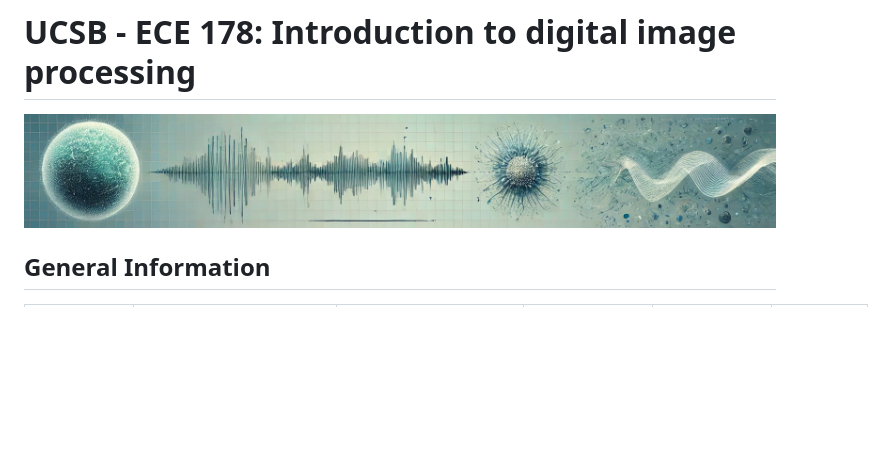
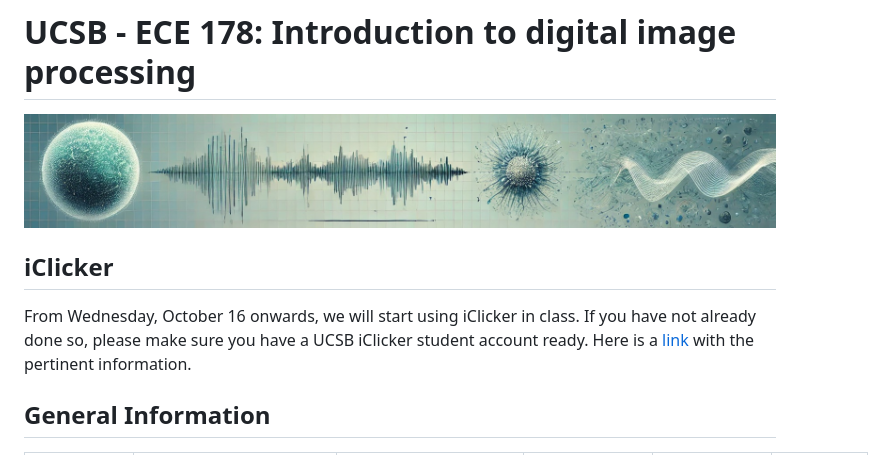
Before and after one commit to nv-ucsb-courses/dip_intro, a Markdown page: README.md, the part around the change. GitHub-like rendering; blank space fills up the shorter version.

```diff
--- a/README.md
+++ b/README.md
@@ -1,5 +1,10 @@
 # UCSB - ECE 178: Introduction to digital image processing
 ![banner](banner/banner2.jpg)
+
+## iClicker
+
+From Wednesday, October 16 onwards, we will start using iClicker in class. If you have not already done so, please make sure you have a UCSB iClicker student account ready. Here is a [link](https://help.lsit.ucsb.edu/hc/en-us/articles/360054938191-iClicker-Cloud-for-Students) with the pertinent information.
+
 
 ## General Information
 
```
